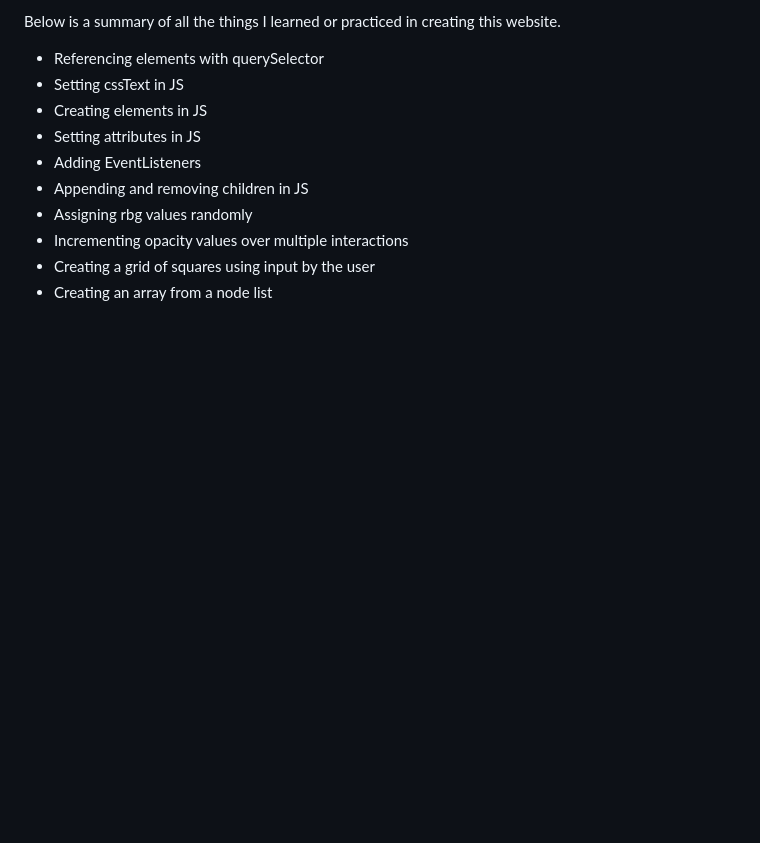
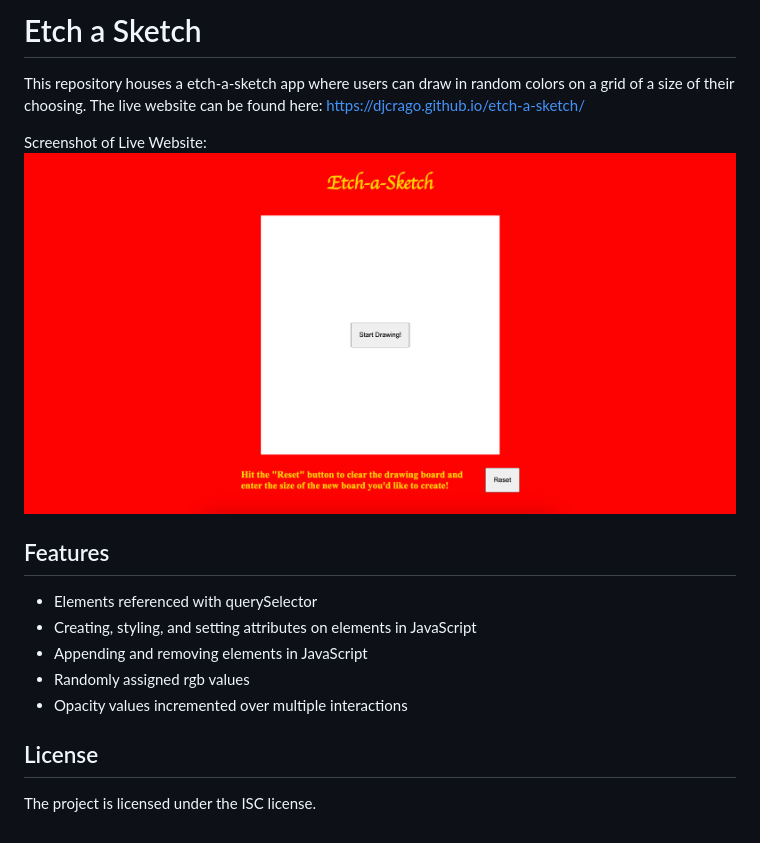
Before and after one commit to djcrago/etch-a-sketch, a Markdown page: README.md, the part around the change. Drawn GitHub-style; pictures changed too: website-screenshot.png (added); blank space fills up the shorter version.

```diff
--- a/README.md
+++ b/README.md
@@ -1,12 +1,19 @@
-Below is a summary of all the things I learned or practiced in creating this website.
+# Etch a Sketch
 
-- Referencing elements with querySelector
-- Setting cssText in JS
-- Creating elements in JS
-- Setting attributes in JS
-- Adding EventListeners
-- Appending and removing children in JS
-- Assigning rbg values randomly
-- Incrementing opacity values over multiple interactions
-- Creating a grid of squares using input by the user
-- Creating an array from a node list
+This repository houses a etch-a-sketch app where users can draw in random colors on a grid of a size of their choosing.
+The live website can be found here: https://djcrago.github.io/etch-a-sketch/
+
+Screenshot of Live Website:
+![Screenshot of website this repository houses](./website-screenshot.png?raw=true 'Website Screenshot')
+
+## Features
+
+- Elements referenced with querySelector
+- Creating, styling, and setting attributes on elements in JavaScript
+- Appending and removing elements in JavaScript
+- Randomly assigned rgb values
+- Opacity values incremented over multiple interactions
+
+## License
+
+The project is licensed under the ISC license.
```
